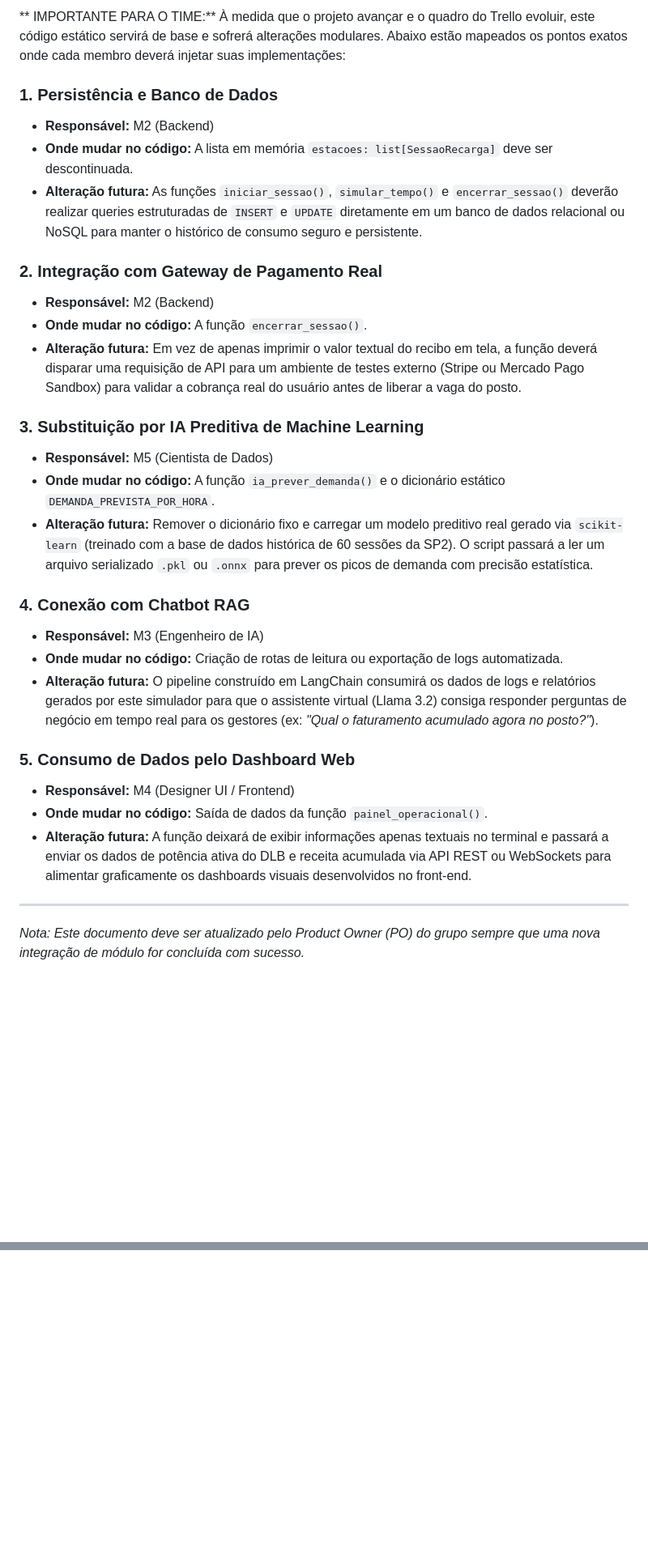
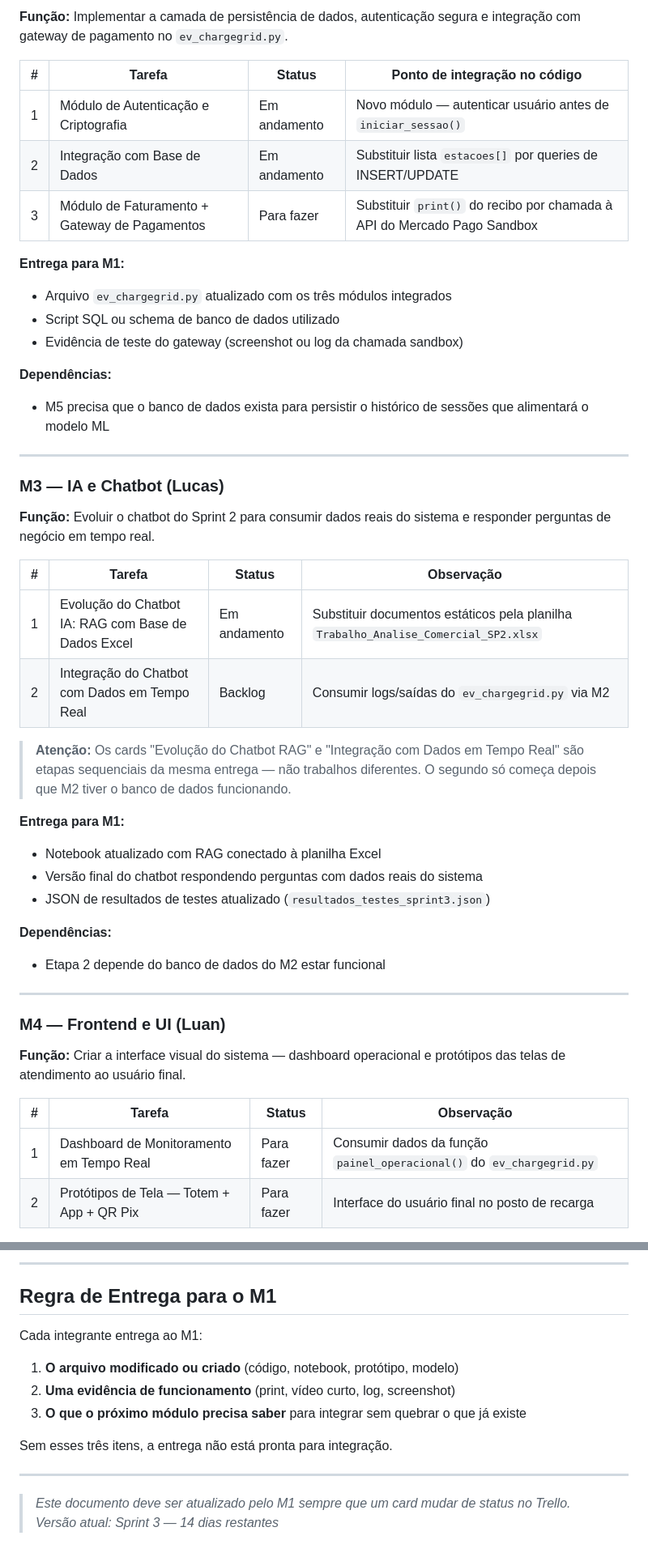
Before and after one commit to pedrosampaiom2007-gif/Sistema-charge-gridd, a Markdown page: README.md, 2 parts joined by grey strips. Shown at 81% size. Rendered like a GitHub page; blank space fills up the shorter version.

```diff
--- a/README.md
+++ b/README.md
@@ -50,30 +70,49 @@ Para rodar o simulador interativo e validar o comportamento do sistema no termin
 
-** IMPORTANTE PARA O TIME:** À medida que o projeto avançar e o quadro do Trello evoluir, este código estático servirá de base e sofrerá alterações modulares. Abaixo estão mapeados os pontos exatos onde cada membro deverá injetar suas implementações:
+**Função:** Implementar a camada de persistência de dados, autenticação segura e integração com gateway de pagamento no `ev_chargegrid.py`.
 
-### 1. Persistência e Banco de Dados
-* **Responsável:** M2 (Backend)
-* **Onde mudar no código:** A lista em memória `estacoes: list[SessaoRecarga]` deve ser descontinuada.
-* **Alteração futura:** As funções `iniciar_sessao()`, `simular_tempo()` e `encerrar_sessao()` deverão realizar queries estruturadas de `INSERT` e `UPDATE` diretamente em um banco de dados relacional ou NoSQL para manter o histórico de consumo seguro e persistente.
+| # | Tarefa | Status | Ponto de integração no código |
+|---|--------|--------|-------------------------------|
+| 1 | Módulo de Autenticação e Criptografia | Em andamento | Novo módulo — autenticar usuário antes de `iniciar_sessao()` |
+| 2 | Integração com Base de Dados | Em andamento | Substituir lista `estacoes[]` por queries de INSERT/UPDATE |
+| 3 | Módulo de Faturamento + Gateway de Pagamentos | Para fazer | Substituir `print()` do recibo por chamada à API do Mercado Pago Sandbox |
 
-### 2. Integração com Gateway de Pagamento Real
-* **Responsável:** M2 (Backend)
-* **Onde mudar no código:** A função `encerrar_sessao()`.
-* **Alteração futura:** Em vez de apenas imprimir o valor textual do recibo em tela, a função deverá disparar uma requisição de API para um ambiente de testes externo (Stripe ou Mercado Pago Sandbox) para validar a cobrança real do usuário antes de liberar a vaga do posto.
+**Entrega para M1:**
+- Arquivo `ev_chargegrid.py` atualizado com os três módulos integrados
+- Script SQL ou schema de banco de dados utilizado
+- Evidência de teste do gateway (screenshot ou log da chamada sandbox)
 
-### 3. Substituição por IA Preditiva de Machine Learning
-* **Responsável:** M5 (Cientista de Dados)
-* **Onde mudar no código:** A função `ia_prever_demanda()` e o dicionário estático `DEMANDA_PREVISTA_POR_HORA`.
-* **Alteração futura:** Remover o dicionário fixo e carregar um modelo preditivo real gerado via `scikit-learn` (treinado com a base de dados histórica de 60 sessões da SP2). O script passará a ler um arquivo serializado `.pkl` ou `.onnx` para prever os picos de demanda com precisão estatística.
-
-### 4. Conexão com Chatbot RAG
-* **Responsável:** M3 (Engenheiro de IA)
-* **Onde mudar no código:** Criação de rotas de leitura ou exportação de logs automatizada.
-* **Alteração futura:** O pipeline construído em LangChain consumirá os dados de logs e relatórios gerados por este simulador para que o assistente virtual (Llama 3.2) consiga responder perguntas de negócio em tempo real para os gestores (ex: *"Qual o faturamento acumulado agora no posto?"*).
-
-### 5. Consumo de Dados pelo Dashboard Web
-* **Responsável:** M4 (Designer UI / Frontend)
-* **Onde mudar no código:** Saída de dados da função `painel_operacional()`.
-* **Alteração futura:** A função deixará de exibir informações apenas textuais no terminal e passará a enviar os dados de potência ativa do DLB e receita acumulada via API REST ou WebSockets para alimentar graficamente os dashboards visuais desenvolvidos no front-end.
+**Dependências:**
+- M5 precisa que o banco de dados exista para persistir o histórico de sessões que alimentará o modelo ML
 
 ---
-*Nota: Este documento deve ser atualizado pelo Product Owner (PO) do grupo sempre que uma nova integração de módulo for concluída com sucesso.*
+
+### M3 — IA e Chatbot (Lucas)
+
+**Função:** Evoluir o chatbot do Sprint 2 para consumir dados reais do sistema e responder perguntas de negócio em tempo real.
+
+| # | Tarefa | Status | Observação |
+|---|--------|--------|------------|
+| 1 | Evolução do Chatbot IA: RAG com Base de Dados Excel | Em andamento | Substituir documentos estáticos pela planilha `Trabalho_Analise_Comercial_SP2.xlsx` |
+| 2 | Integração do Chatbot com Dados em Tempo Real | Backlog | Consumir logs/saídas do `ev_chargegrid.py` via M2 |
+
+> **Atenção:** Os cards "Evolução do Chatbot RAG" e "Integração com Dados em Tempo Real" são etapas sequenciais da mesma entrega — não trabalhos diferentes. O segundo só começa depois que M2 tiver o banco de dados funcionando.
+
+**Entrega para M1:**
+- Notebook atualizado com RAG conectado à planilha Excel
+- Versão final do chatbot respondendo perguntas com dados reais do sistema
+- JSON de resultados de testes atualizado (`resultados_testes_sprint3.json`)
+
+**Dependências:**
+- Etapa 2 depende do banco de dados do M2 estar funcional
+
+---
+
+### M4 — Frontend e UI (Luan)
+
+**Função:** Criar a interface visual do sistema — dashboard operacional e protótipos das telas de atendimento ao usuário final.
+
+| # | Tarefa | Status | Observação |
+|---|--------|--------|------------|
+| 1 | Dashboard de Monitoramento em Tempo Real | Para fazer | Consumir dados da função `painel_operacional()` do `ev_chargegrid.py` |
+| 2 | Protótipos de Tela — Totem + App + QR Pix | Para fazer | Interface do usuário final no posto de recarga |
+
@@ -79,0 +179,16 @@ Para rodar o simulador interativo e validar o comportamento do sistema no termin
+---
+
+## Regra de Entrega para o M1
+
+Cada integrante entrega ao M1:
+
+1. **O arquivo modificado ou criado** (código, notebook, protótipo, modelo)
+2. **Uma evidência de funcionamento** (print, vídeo curto, log, screenshot)
+3. **O que o próximo módulo precisa saber** para integrar sem quebrar o que já existe
+
+Sem esses três itens, a entrega não está pronta para integração.
+
+---
+
+> *Este documento deve ser atualizado pelo M1 sempre que um card mudar de status no Trello.*
+> *Versão atual: Sprint 3 — 14 dias restantes*
```
Also changed, not shown: other parts of README.md (+112 -32 lines).
